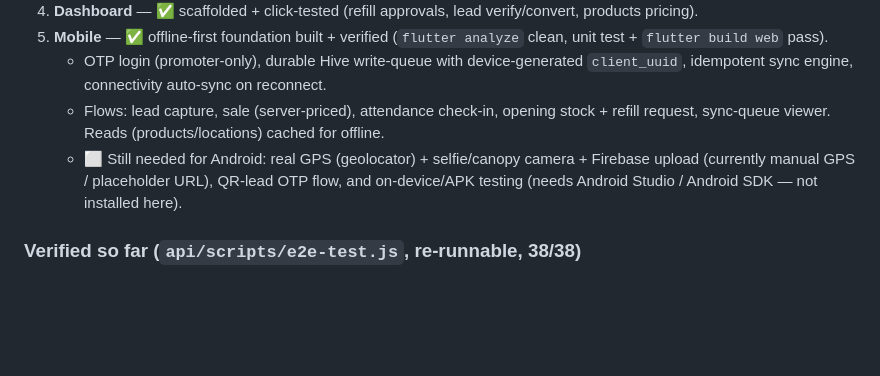
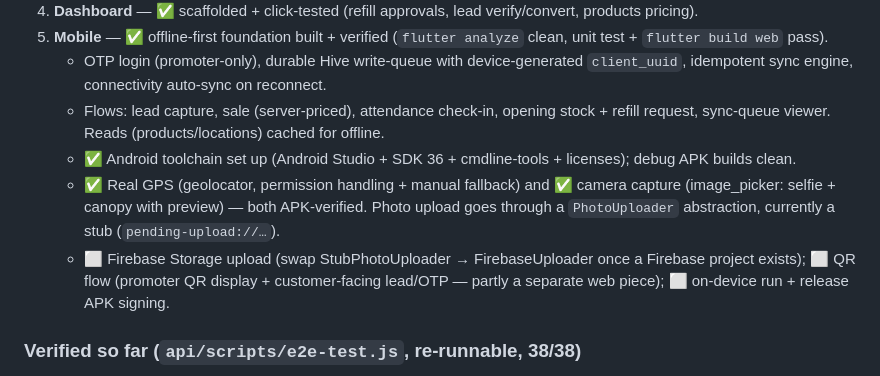
Before and after one commit to backend-source/annrashtra-dst, a Markdown page: docs/schema-review-and-plan.md, the part around the change. GitHub-like rendering; blank space fills up the shorter version.

Commit message:
Docs: GPS + camera native features done, Android toolchain ready

```diff
--- a/docs/schema-review-and-plan.md
+++ b/docs/schema-review-and-plan.md
@@ -68,7 +68,9 @@ Plus safe §B fixes: `UNIQUE (promoter_id, shift, day)` on attendance, a sign `C
 5. **Mobile** — ✅ offline-first foundation built + verified (`flutter analyze` clean, unit test + `flutter build web` pass).
    - OTP login (promoter-only), durable Hive write-queue with device-generated `client_uuid`, idempotent sync engine, connectivity auto-sync on reconnect.
    - Flows: lead capture, sale (server-priced), attendance check-in, opening stock + refill request, sync-queue viewer. Reads (products/locations) cached for offline.
-   - ⬜ Still needed for Android: real GPS (geolocator) + selfie/canopy camera + Firebase upload (currently manual GPS / placeholder URL), QR-lead OTP flow, and on-device/APK testing (needs Android Studio / Android SDK — not installed here).
+   - ✅ Android toolchain set up (Android Studio + SDK 36 + cmdline-tools + licenses); debug APK builds clean.
+   - ✅ Real GPS (geolocator, permission handling + manual fallback) and ✅ camera capture (image_picker: selfie + canopy with preview) — both APK-verified. Photo upload goes through a `PhotoUploader` abstraction, currently a stub (`pending-upload://…`).
+   - ⬜ Firebase Storage upload (swap StubPhotoUploader → FirebaseUploader once a Firebase project exists); ⬜ QR flow (promoter QR display + customer-facing lead/OTP — partly a separate web piece); ⬜ on-device run + release APK signing.
 
 ### Verified so far (`api/scripts/e2e-test.js`, re-runnable, 38/38)
 auth → JWT • lead capture (unverified, idempotent, dup-mobile 409) • sale (server-side
```
